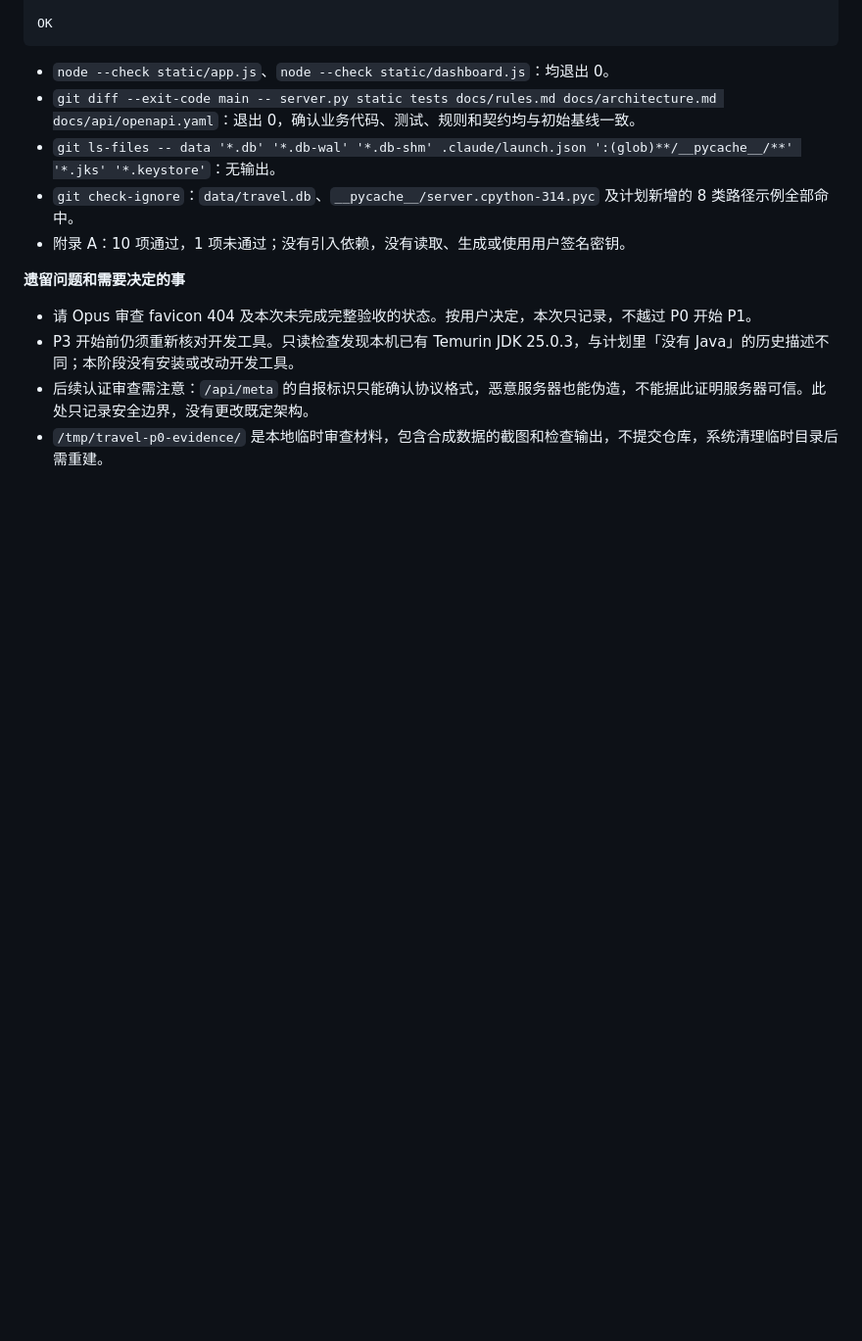
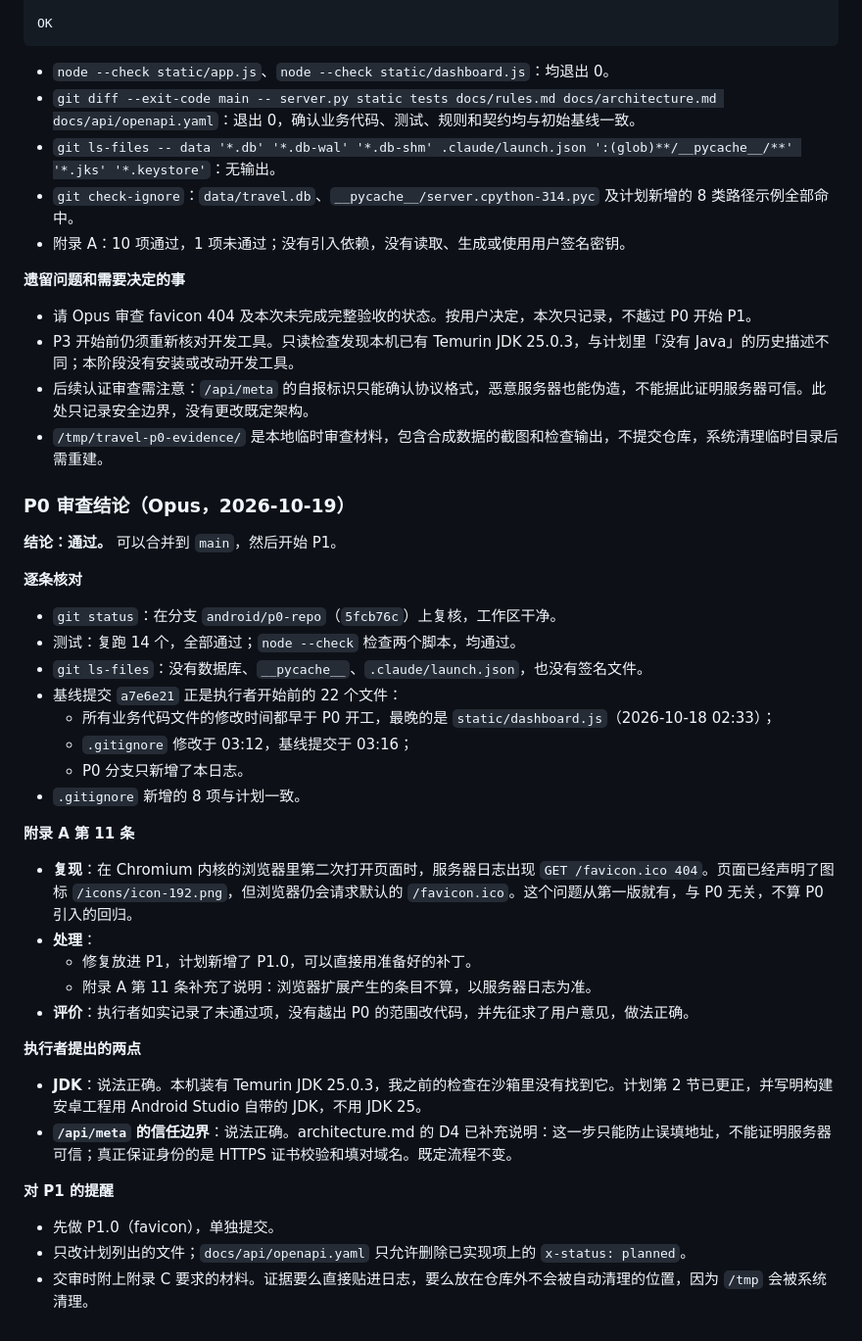
Before and after one commit to Arcadiaaaaaa/travel-log, a Markdown page: docs/android-log.md, the part around the change. Shown at 98% size. Rendered like a GitHub page; blank space fills up the shorter version.

```diff
--- a/docs/android-log.md
+++ b/docs/android-log.md
@@ -106,3 +106,37 @@ OK
 - P3 开始前仍须重新核对开发工具。只读检查发现本机已有 Temurin JDK 25.0.3，与计划里「没有 Java」的历史描述不同；本阶段没有安装或改动开发工具。
 - 后续认证审查需注意：`/api/meta` 的自报标识只能确认协议格式，恶意服务器也能伪造，不能据此证明服务器可信。此处只记录安全边界，没有更改既定架构。
 - `/tmp/travel-p0-evidence/` 是本地临时审查材料，包含合成数据的截图和检查输出，不提交仓库，系统清理临时目录后需重建。
+
+### P0 审查结论（Opus，2026-10-19）
+
+**结论：通过。** 可以合并到 `main`，然后开始 P1。
+
+**逐条核对**
+
+- `git status`：在分支 `android/p0-repo`（`5fcb76c`）上复核，工作区干净。
+- 测试：复跑 14 个，全部通过；`node --check` 检查两个脚本，均通过。
+- `git ls-files`：没有数据库、`__pycache__`、`.claude/launch.json`，也没有签名文件。
+- 基线提交 `a7e6e21` 正是执行者开始前的 22 个文件：
+  - 所有业务代码文件的修改时间都早于 P0 开工，最晚的是 `static/dashboard.js`（2026-10-18 02:33）；
+  - `.gitignore` 修改于 03:12，基线提交于 03:16；
+  - P0 分支只新增了本日志。
+- `.gitignore` 新增的 8 项与计划一致。
+
+**附录 A 第 11 条**
+
+- **复现**：在 Chromium 内核的浏览器里第二次打开页面时，服务器日志出现 `GET /favicon.ico 404`。页面已经声明了图标 `/icons/icon-192.png`，但浏览器仍会请求默认的 `/favicon.ico`。这个问题从第一版就有，与 P0 无关，不算 P0 引入的回归。
+- **处理**：
+  - 修复放进 P1，计划新增了 P1.0，可以直接用准备好的补丁。
+  - 附录 A 第 11 条补充了说明：浏览器扩展产生的条目不算，以服务器日志为准。
+- **评价**：执行者如实记录了未通过项，没有越出 P0 的范围改代码，并先征求了用户意见，做法正确。
+
+**执行者提出的两点**
+
+- **JDK**：说法正确。本机装有 Temurin JDK 25.0.3，我之前的检查在沙箱里没有找到它。计划第 2 节已更正，并写明构建安卓工程用 Android Studio 自带的 JDK，不用 JDK 25。
+- **`/api/meta` 的信任边界**：说法正确。architecture.md 的 D4 已补充说明：这一步只能防止误填地址，不能证明服务器可信；真正保证身份的是 HTTPS 证书校验和填对域名。既定流程不变。
+
+**对 P1 的提醒**
+
+- 先做 P1.0（favicon），单独提交。
+- 只改计划列出的文件；`docs/api/openapi.yaml` 只允许删除已实现项上的 `x-status: planned`。
+- 交审时附上附录 C 要求的材料。证据要么直接贴进日志，要么放在仓库外不会被自动清理的位置，因为 `/tmp` 会被系统清理。
```
Also changed, not shown: docs/android-plan.md (+15 -3 lines), docs/architecture.md (+2 -1 lines).
